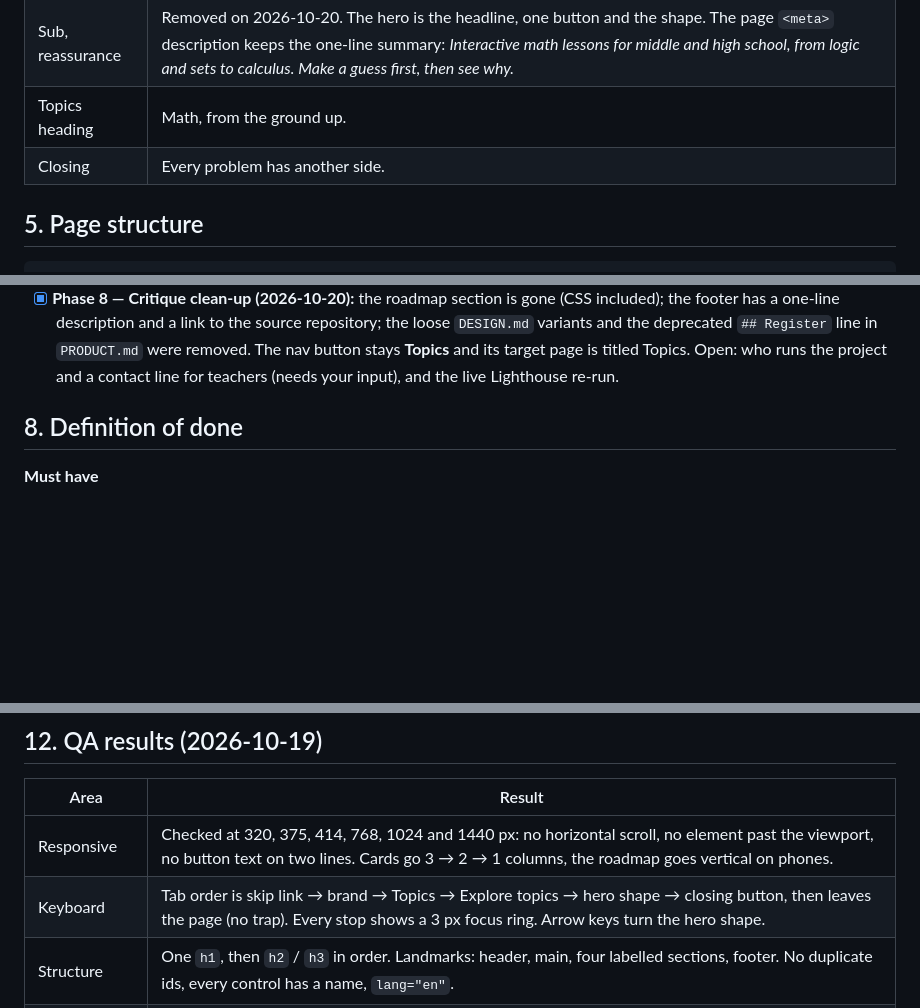
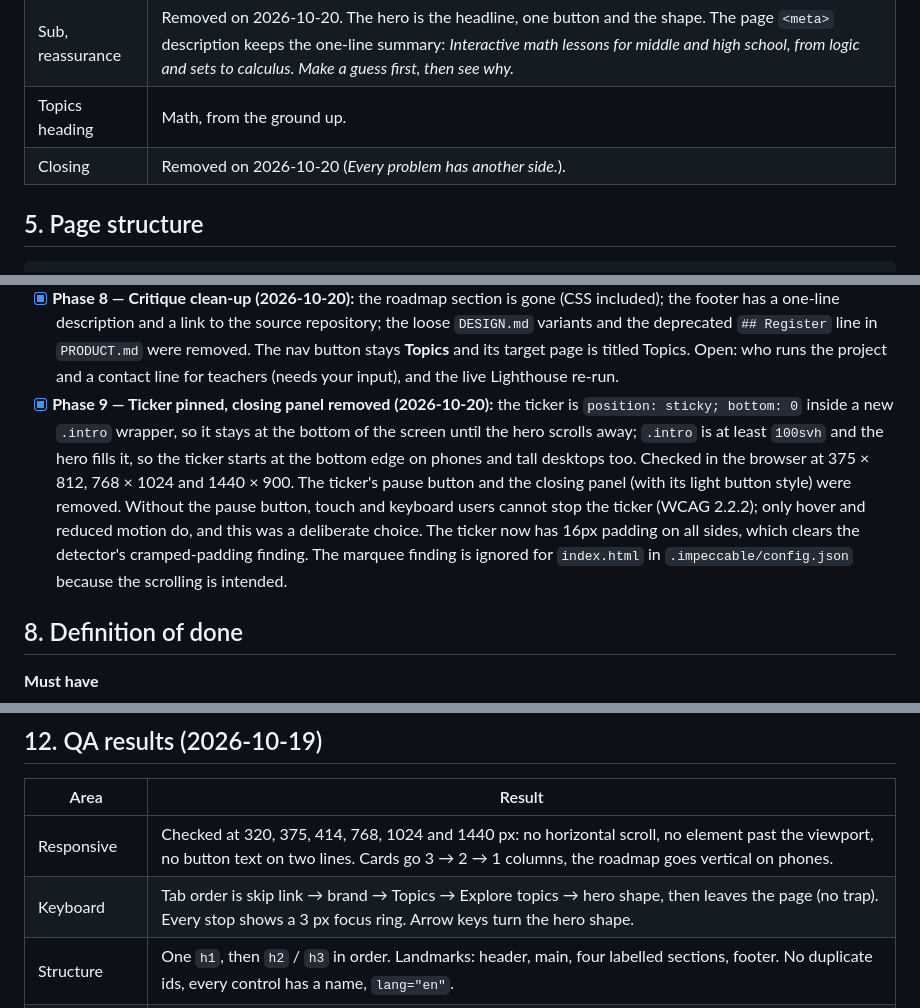
Before and after one commit to Premefeazer/multifaceted-mathematics, a Markdown page: PLAN.md, 3 parts joined by grey strips. Rendered like a GitHub page; blank space fills up the shorter version.

```diff
--- a/PLAN.md
+++ b/PLAN.md
@@ -100,7 +100,7 @@ Motion rules:
 | Hero | **See math from every side.** |
 | Sub, reassurance | Removed on 2026-10-20. The hero is the headline, one button and the shape. The page `<meta>` description keeps the one-line summary: *Interactive math lessons for middle and high school, from logic and sets to calculus. Make a guess first, then see why.* |
 | Topics heading | Math, from the ground up. |
-| Closing | Every problem has another side. |
+| Closing | Removed on 2026-10-20 (*Every problem has another side.*). |
 
 ## 5. Page structure
 
@@ -221,6 +221,7 @@ Multifaceted Mathematics/
 - [x] **Phase 6 — Topics page and type refinement (2026-10-20):** topic cards moved to `chapters.html`, headings switched to Newsreader, softer radii and shadows, landing copy edited to remove AI-sounding phrasing. Same day: full-width header, a topic ticker under the hero, and the taglines under headings and beside the hero button removed.
 - [x] **Phase 7 — Playable first (2026-10-20, from the first critique):** the example lesson card is now interactive (pick any answer, each has its own explanation; the card keeps one height) and sits right under the ticker, with the heading above it; the topic symbols are on the solid's faces and picking one links to its topic. The harden items followed the same day: a pause button on the ticker (WCAG 2.2.2), Enter or Space steps through the topic faces and Escape clears the pick, the `chapters.html` card names are `h2` (no more h1 to h3 skip), and headings and paragraphs use `text-wrap: balance` and `pretty` so no line ends on one word. Still open from the critique: trimming the roadmap, one CTA name, an About line in the footer. The detector still reports the ticker (marquee, and a cramped-padding warning that is a false positive for a full-bleed band) and the graph-paper background (advisory); both are deliberate. Committed locally, not yet pushed or deployed.
 - [x] **Phase 8 — Critique clean-up (2026-10-20):** the roadmap section is gone (CSS included); the footer has a one-line description and a link to the source repository; the loose `DESIGN.md` variants and the deprecated `## Register` line in `PRODUCT.md` were removed. The nav button stays **Topics** and its target page is titled Topics. Open: who runs the project and a contact line for teachers (needs your input), and the live Lighthouse re-run.
+- [x] **Phase 9 — Ticker pinned, closing panel removed (2026-10-20):** the ticker is `position: sticky; bottom: 0` inside a new `.intro` wrapper, so it stays at the bottom of the screen until the hero scrolls away; `.intro` is at least `100svh` and the hero fills it, so the ticker starts at the bottom edge on phones and tall desktops too. Checked in the browser at 375 × 812, 768 × 1024 and 1440 × 900. The ticker's pause button and the closing panel (with its light button style) were removed. Without the pause button, touch and keyboard users cannot stop the ticker (WCAG 2.2.2); only hover and reduced motion do, and this was a deliberate choice. The ticker now has 16px padding on all sides, which clears the detector's cramped-padding finding. The marquee finding is ignored for `index.html` in `.impeccable/config.json` because the scrolling is intended.
 
 ## 8. Definition of done
 
@@ -271,7 +272,7 @@ Log in / sign up · user accounts · backend / database · lesson content · puz
 | Area | Result |
 |---|---|
 | Responsive | Checked at 320, 375, 414, 768, 1024 and 1440 px: no horizontal scroll, no element past the viewport, no button text on two lines. Cards go 3 → 2 → 1 columns, the roadmap goes vertical on phones. |
-| Keyboard | Tab order is skip link → brand → Topics → Explore topics → hero shape → closing button, then leaves the page (no trap). Every stop shows a 3 px focus ring. Arrow keys turn the hero shape. |
+| Keyboard | Tab order is skip link → brand → Topics → Explore topics → hero shape, then leaves the page (no trap). Every stop shows a 3 px focus ring. Arrow keys turn the hero shape. |
 | Structure | One `h1`, then `h2` / `h3` in order. Landmarks: header, main, four labelled sections, footer. No duplicate ids, every control has a name, `lang="en"`. |
 | Reduced motion | Verified in headless Chrome with `prefers-reduced-motion: reduce`: no auto-spin, no inertia, headline curve already drawn, no smooth scroll, no transitions. Arrow keys still turn the shape. |
 | Lighthouse | Mobile 100 / 100 / 100 / 100 (performance, accessibility, best practices, SEO). Desktop 98 / 100 / 100 / 100 before the fixes below. CLS 0. |
```
Also changed, not shown: other parts of PLAN.md (+5 -5 lines), DESIGN.md (+4 -13 lines).
